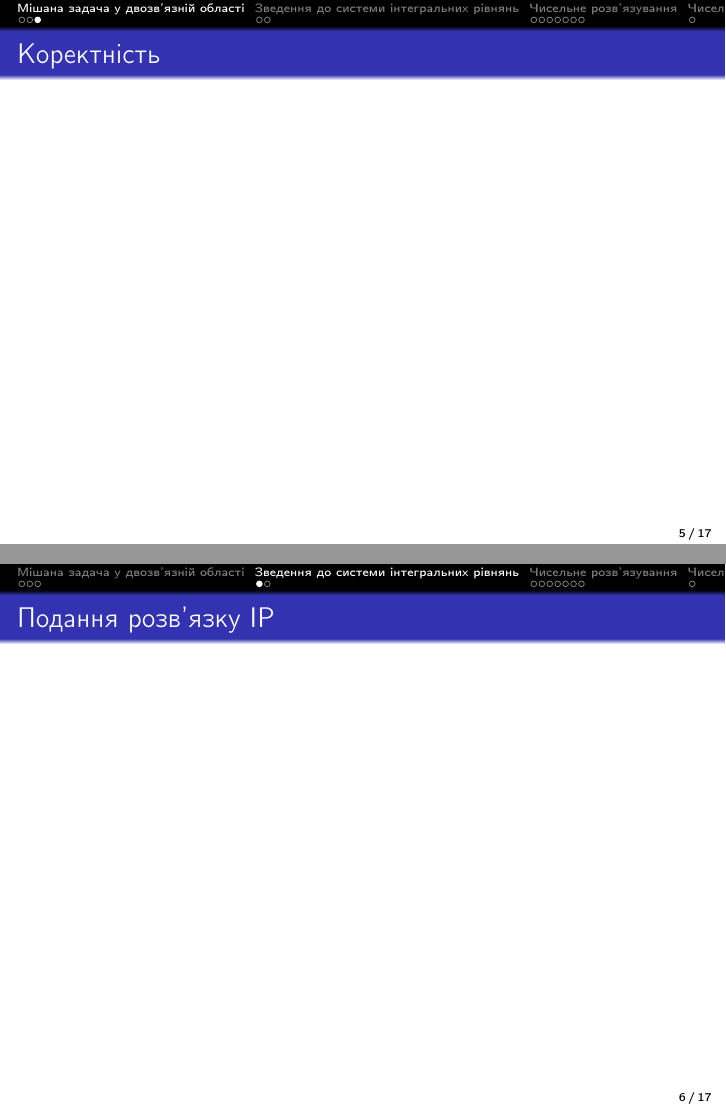
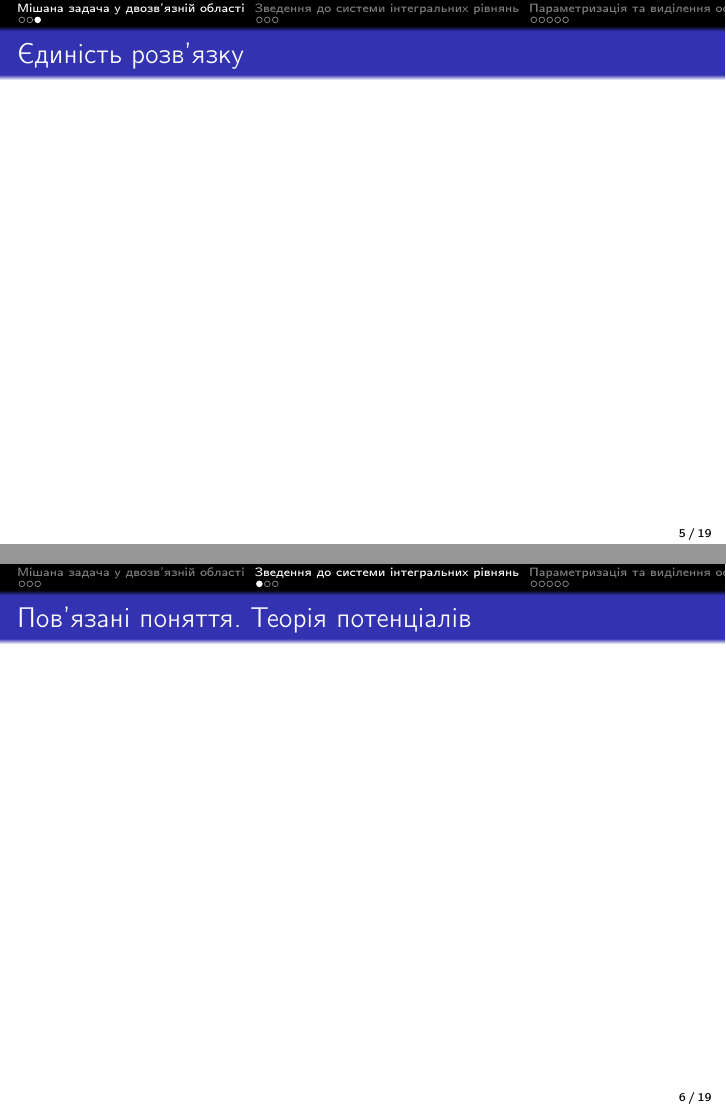
Before and after one commit to BohdanBuhrii/Linear-Integral-Equations, LaTeX slides (Presentation/presentation.tex): pages 5 and 6 of 17 before the commit and pages 5 and 6 of 19 after it, joined at a grey line. Compiled offline with pdfLaTeX.

Commit message:
Update presentation's sections

```diff
--- a/Presentation/presentation.tex
+++ b/Presentation/presentation.tex
@@ -175,18 +175,23 @@
 
 	%------------------------------------------------
 
-	\subsection{Коректність}
+	\subsection{Єдиність розв'язку}
 	\begin{frame}
-		\frametitle{Коректність}
+		\frametitle{Єдиність розв'язку}
 	\end{frame}
 
 	%------------------------------------------------
 	\section{Зведення до системи iнтегральних рiвнянь}
 	%------------------------------------------------
 
-	\subsection{Подання розв'язку ІР}
+	\subsection{Пов'язані поняття. Теорія потенціалів}
 	\begin{frame}
-		\frametitle{Подання розв'язку ІР}
+		\frametitle{Пов'язані поняття. Теорія потенціалів}
+	\end{frame}
+
+	\subsection{Загальний вигляд розв'язку}
+	\begin{frame}
+		\frametitle{Загальний вигляд розв'язку}
 	\end{frame}
 
 	%------------------------------------------------
@@ -195,11 +200,10 @@
 		\frametitle{Коректність системи ІР}
 	\end{frame}
 
+
 	%------------------------------------------------
-	\section{Чисельне розв'язування}
+	\section{Параметризацiя та виділення особливостей}
 	%------------------------------------------------
-
-	\subsection{Параметризацiя та виділення особливостей}
 
 	\begin{frame}
 		\frametitle{Параметризацiя та виділення особливостей}
```
Also changed, not shown: Presentation/presentation.pdf, Presentation/presentation.tex (8 more changed lines).
